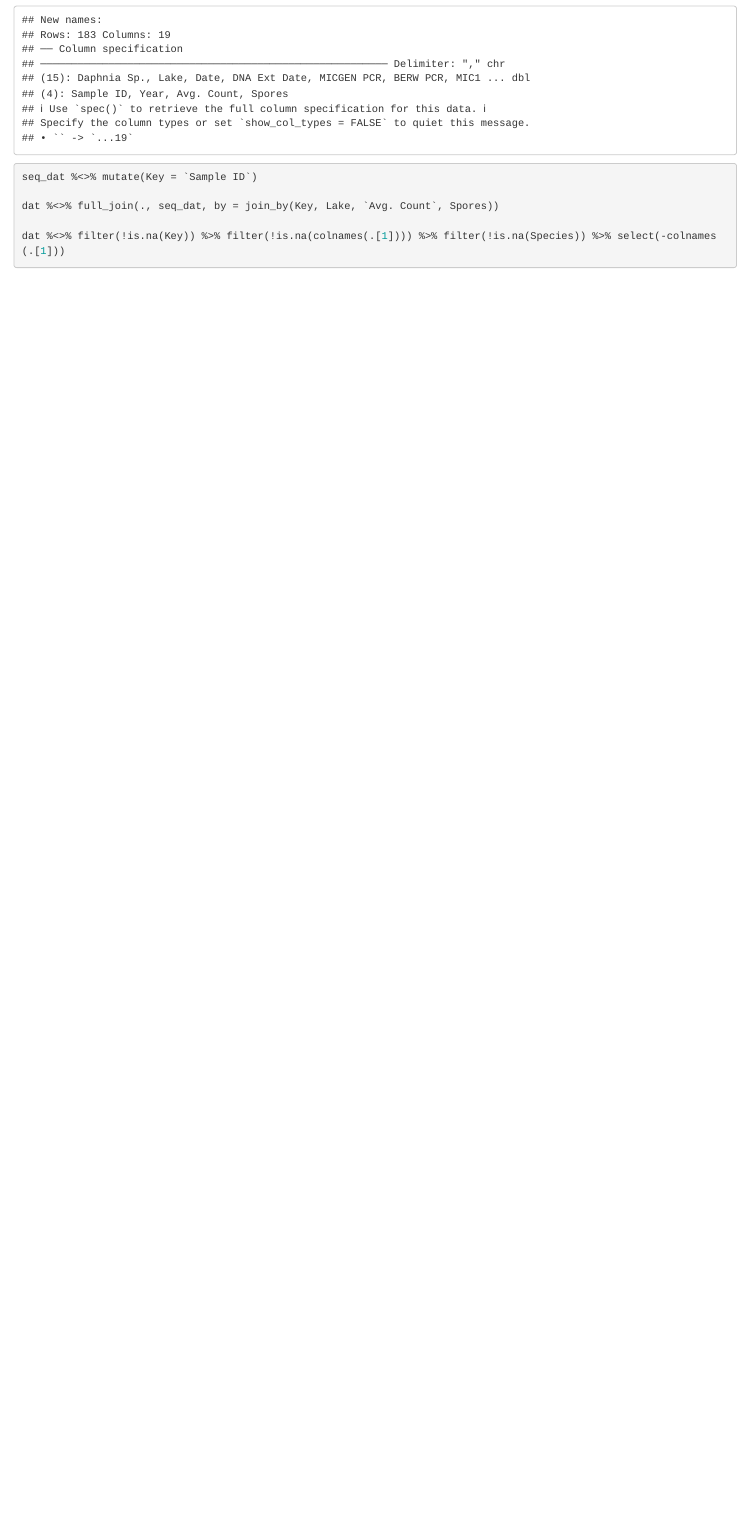
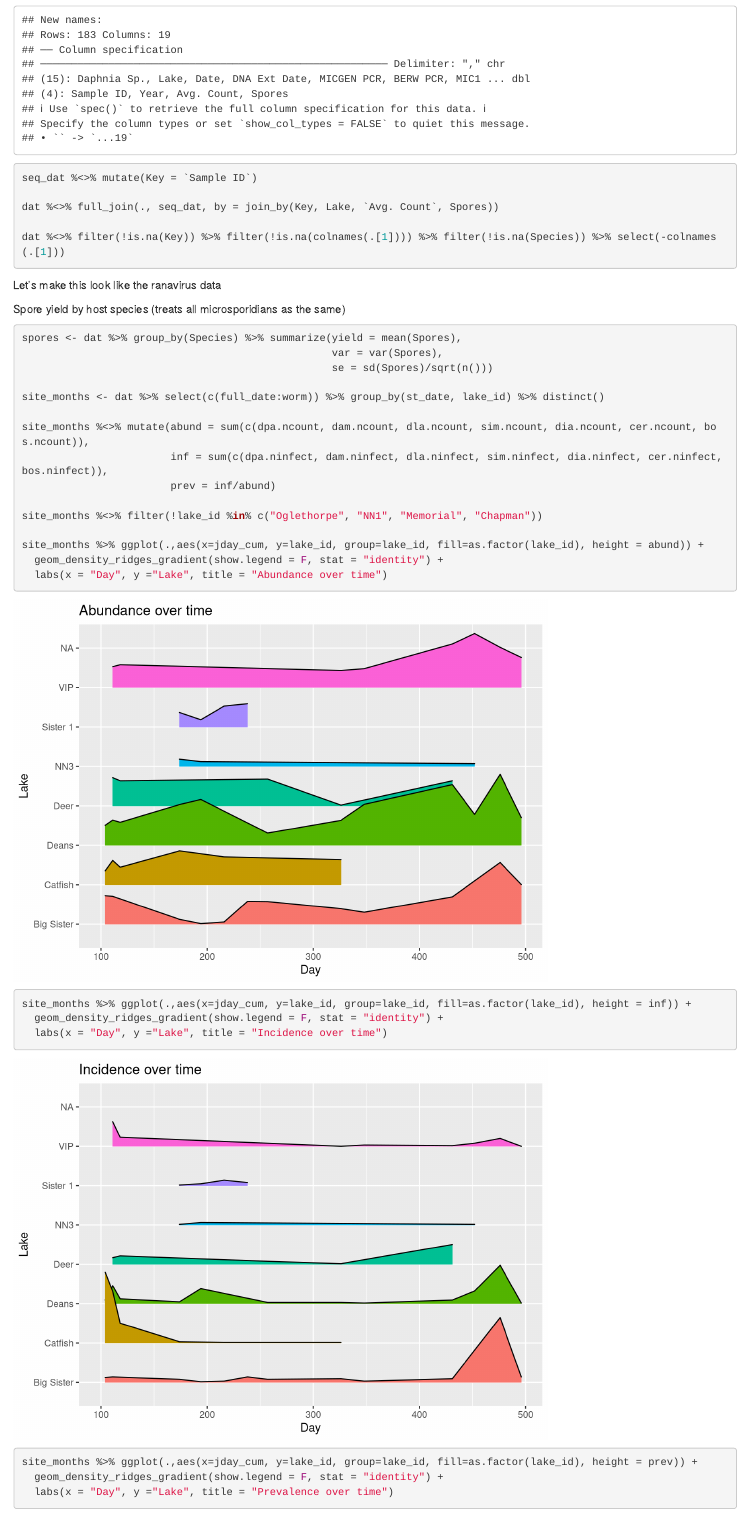
Before and after one commit to dcsuh/microsporidians, an R Markdown document (workshop/workshop.Rmd): the page in a window 1100 px wide, from 1100 px down before the commit and from 1150 px down after it, so that both start at the same text. Rendered offline with R 4.5, knitr and Pandoc, with nearby package versions.

Commit message:
site summaries

````diff
--- a/workshop/workshop.Rmd
+++ b/workshop/workshop.Rmd
@@ -29,6 +30,34 @@ dat %<>% filter(!is.na(Key)) %>% filter(!is.na(colnames(.[1]))) %>% filter(!is.n
 ```
 
 
+
+
+Let's make this look like the ranavirus data
+
+Spore yield by host species (treats all microsporidians as the same)
 ```{r}
+spores <- dat %>% group_by(Species) %>% summarize(yield = mean(Spores),
+                                                  var = var(Spores),
+                                                  se = sd(Spores)/sqrt(n()))
+
+site_months <- dat %>% select(c(full_date:worm)) %>% group_by(st_date, lake_id) %>% distinct()
+
+site_months %<>% mutate(abund = sum(c(dpa.ncount, dam.ncount, dla.ncount, sim.ncount, dia.ncount, cer.ncount, bos.ncount)),
+                        inf = sum(c(dpa.ninfect, dam.ninfect, dla.ninfect, sim.ninfect, dia.ninfect, cer.ninfect, bos.ninfect)),
+                        prev = inf/abund)
+
+site_months %<>% filter(!lake_id %in% c("Oglethorpe", "NN1", "Memorial", "Chapman"))
+
+site_months %>% ggplot(.,aes(x=jday_cum, y=lake_id, group=lake_id, fill=as.factor(lake_id), height = abund)) +
+  geom_density_ridges_gradient(show.legend = F, stat = "identity") +
+  labs(x = "Day", y ="Lake", title = "Abundance over time")
+
+site_months %>% ggplot(.,aes(x=jday_cum, y=lake_id, group=lake_id, fill=as.factor(lake_id), height = inf)) +
+  geom_density_ridges_gradient(show.legend = F, stat = "identity") +
+  labs(x = "Day", y ="Lake", title = "Incidence over time")
+
+site_months %>% ggplot(.,aes(x=jday_cum, y=lake_id, group=lake_id, fill=as.factor(lake_id), height = prev)) +
+  geom_density_ridges_gradient(show.legend = F, stat = "identity") +
+  labs(x = "Day", y ="Lake", title = "Prevalence over time")
 
 ```
````
Also changed, not shown: workshop/workshop.Rmd (1 more changed lines).
